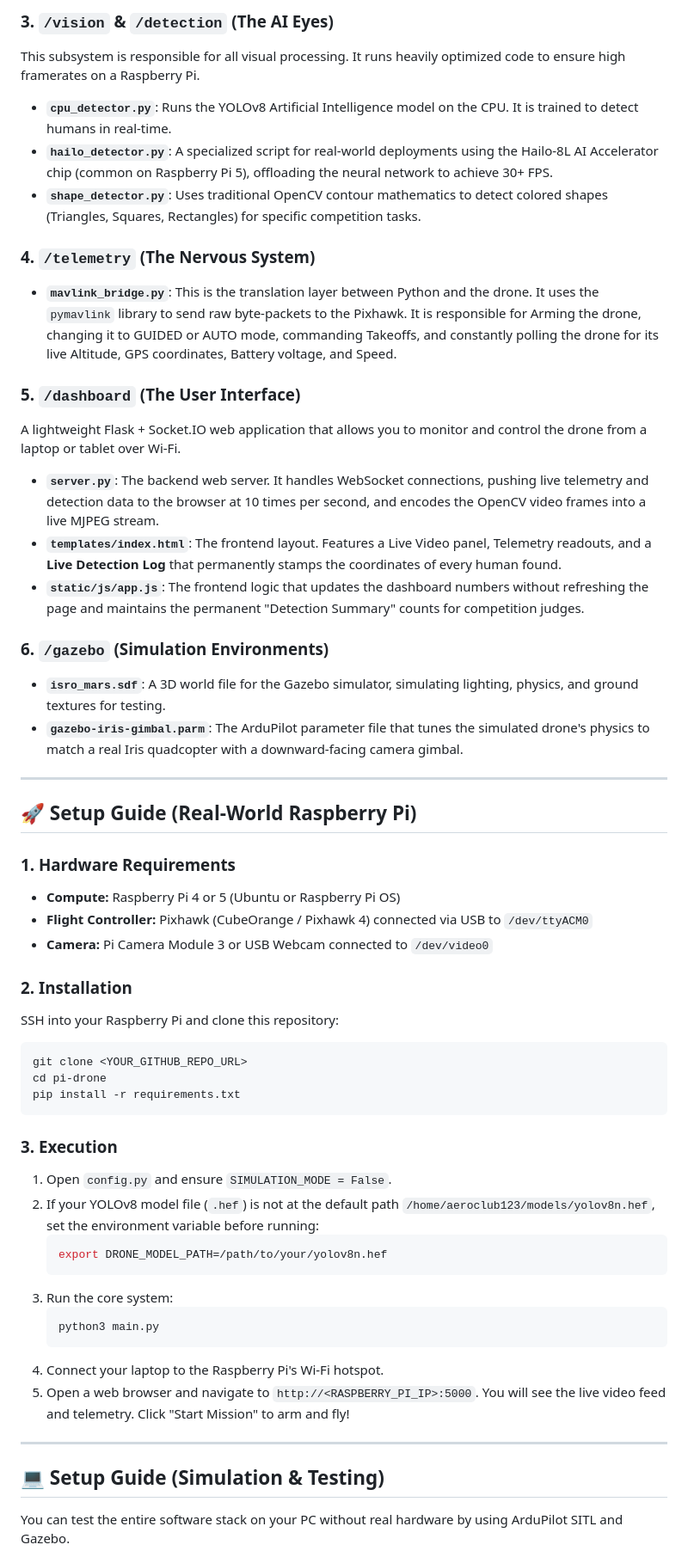
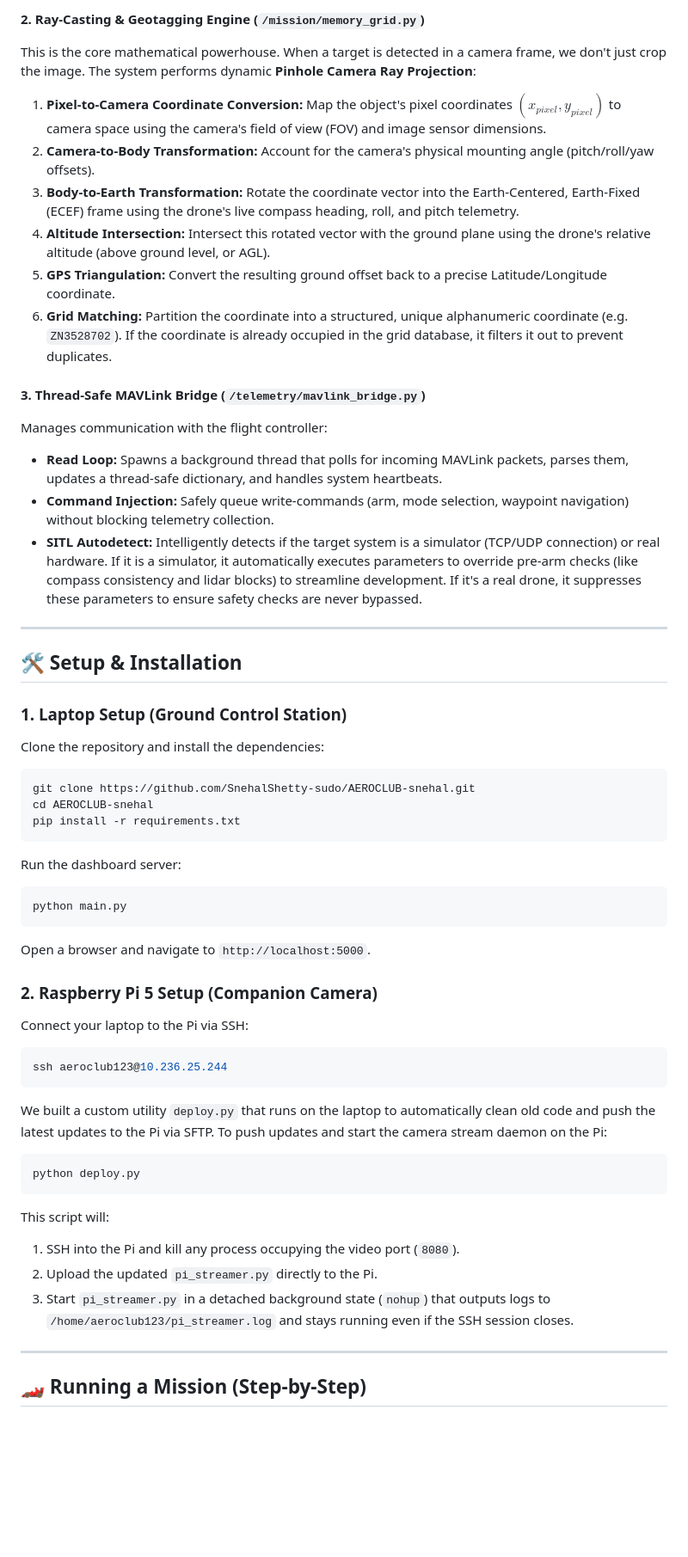
Before and after one commit to SnehalShetty-sudo/AEROCLUB-snehal, a Markdown page: README.md, the part around one of its changes. Shown at 86% size. GitHub-like rendering; blank space fills up the shorter version.

````diff
--- a/README.md
+++ b/README.md
@@ -69,55 +107,55 @@ This folder handles all the logic required to make the drone fly completely on i
 
-### 3. `/vision` & `/detection` (The AI Eyes)
-This subsystem is responsible for all visual processing. It runs heavily optimized code to ensure high framerates on a Raspberry Pi.
-* **`cpu_detector.py`**: Runs the YOLOv8 Artificial Intelligence model on the CPU. It is trained to detect humans in real-time.
-* **`hailo_detector.py`**: A specialized script for real-world deployments using the Hailo-8L AI Accelerator chip (common on Raspberry Pi 5), offloading the neural network to achieve 30+ FPS.
-* **`shape_detector.py`**: Uses traditional OpenCV contour mathematics to detect colored shapes (Triangles, Squares, Rectangles) for specific competition tasks.
+#### 2. Ray-Casting & Geotagging Engine (`/mission/memory_grid.py`)
+This is the core mathematical powerhouse. When a target is detected in a camera frame, we don't just crop the image. The system performs dynamic **Pinhole Camera Ray Projection**:
+1. **Pixel-to-Camera Coordinate Conversion:** Map the object's pixel coordinates $(x_{pixel}, y_{pixel})$ to camera space using the camera's field of view (FOV) and image sensor dimensions.
+2. **Camera-to-Body Transformation:** Account for the camera's physical mounting angle (pitch/roll/yaw offsets).
+3. **Body-to-Earth Transformation:** Rotate the coordinate vector into the Earth-Centered, Earth-Fixed (ECEF) frame using the drone's live compass heading, roll, and pitch telemetry.
+4. **Altitude Intersection:** Intersect this rotated vector with the ground plane using the drone's relative altitude (above ground level, or AGL).
+5. **GPS Triangulation:** Convert the resulting ground offset back to a precise Latitude/Longitude coordinate.
+6. **Grid Matching:** Partition the coordinate into a structured, unique alphanumeric coordinate (e.g. `ZN3528702`). If the coordinate is already occupied in the grid database, it filters it out to prevent duplicates.
 
-### 4. `/telemetry` (The Nervous System)
-* **`mavlink_bridge.py`**: This is the translation layer between Python and the drone. It uses the `pymavlink` library to send raw byte-packets to the Pixhawk. It is responsible for Arming the drone, changing it to GUIDED or AUTO mode, commanding Takeoffs, and constantly polling the drone for its live Altitude, GPS coordinates, Battery voltage, and Speed.
-
-### 5. `/dashboard` (The User Interface)
-A lightweight Flask + Socket.IO web application that allows you to monitor and control the drone from a laptop or tablet over Wi-Fi.
-* **`server.py`**: The backend web server. It handles WebSocket connections, pushing live telemetry and detection data to the browser at 10 times per second, and encodes the OpenCV video frames into a live MJPEG stream.
-* **`templates/index.html`**: The frontend layout. Features a Live Video panel, Telemetry readouts, and a **Live Detection Log** that permanently stamps the coordinates of every human found.
-* **`static/js/app.js`**: The frontend logic that updates the dashboard numbers without refreshing the page and maintains the permanent "Detection Summary" counts for competition judges.
-
-### 6. `/gazebo` (Simulation Environments)
-* **`isro_mars.sdf`**: A 3D world file for the Gazebo simulator, simulating lighting, physics, and ground textures for testing.
-* **`gazebo-iris-gimbal.parm`**: The ArduPilot parameter file that tunes the simulated drone's physics to match a real Iris quadcopter with a downward-facing camera gimbal.
+#### 3. Thread-Safe MAVLink Bridge (`/telemetry/mavlink_bridge.py`)
+Manages communication with the flight controller:
+* **Read Loop:** Spawns a background thread that polls for incoming MAVLink packets, parses them, updates a thread-safe dictionary, and handles system heartbeats.
+* **Command Injection:** Safely queue write-commands (arm, mode selection, waypoint navigation) without blocking telemetry collection.
+* **SITL Autodetect:** Intelligently detects if the target system is a simulator (TCP/UDP connection) or real hardware. If it is a simulator, it automatically executes parameters to override pre-arm checks (like compass consistency and lidar blocks) to streamline development. If it's a real drone, it suppresses these parameters to ensure safety checks are never bypassed.
 
 ---
 
-## 🚀 Setup Guide (Real-World Raspberry Pi)
+## 🛠️ Setup & Installation
 
-### 1. Hardware Requirements
-- **Compute:** Raspberry Pi 4 or 5 (Ubuntu or Raspberry Pi OS)
-- **Flight Controller:** Pixhawk (CubeOrange / Pixhawk 4) connected via USB to `/dev/ttyACM0`
-- **Camera:** Pi Camera Module 3 or USB Webcam connected to `/dev/video0`
-
-### 2. Installation
-SSH into your Raspberry Pi and clone this repository:
+### 1. Laptop Setup (Ground Control Station)
+Clone the repository and install the dependencies:
 ```bash
-git clone <YOUR_GITHUB_REPO_URL>
-cd pi-drone
+git clone https://github.com/SnehalShetty-sudo/AEROCLUB-snehal.git
+cd AEROCLUB-snehal
 pip install -r requirements.txt
 ```
 
-### 3. Execution
-1. Open `config.py` and ensure `SIMULATION_MODE = False`.
-2. If your YOLOv8 model file (`.hef`) is not at the default path `/home/aeroclub123/models/yolov8n.hef`, set the environment variable before running:
-   ```bash
-   export DRONE_MODEL_PATH=/path/to/your/yolov8n.hef
-   ```
-3. Run the core system:
-   ```bash
-   python3 main.py
-   ```
-3. Connect your laptop to the Raspberry Pi's Wi-Fi hotspot.
-4. Open a web browser and navigate to `http://<RASPBERRY_PI_IP>:5000`. You will see the live video feed and telemetry. Click "Start Mission" to arm and fly!
+Run the dashboard server:
+```bash
+python main.py
+```
+
+Open a browser and navigate to `http://localhost:5000`.
+
+### 2. Raspberry Pi 5 Setup (Companion Camera)
+Connect your laptop to the Pi via SSH:
+```bash
+ssh aeroclub123@10.236.25.244
+```
+
+We built a custom utility `deploy.py` that runs on the laptop to automatically clean old code and push the latest updates to the Pi via SFTP.
+To push updates and start the camera stream daemon on the Pi:
+```bash
+python deploy.py
+```
+This script will:
+1. SSH into the Pi and kill any process occupying the video port (`8080`).
+2. Upload the updated `pi_streamer.py` directly to the Pi.
+3. Start `pi_streamer.py` in a detached background state (`nohup`) that outputs logs to `/home/aeroclub123/pi_streamer.log` and stays running even if the SSH session closes.
 
 ---
 
-## 💻 Setup Guide (Simulation & Testing)
-You can test the entire software stack on your PC without real hardware by using ArduPilot SITL and Gazebo.
+## 🏎️ Running a Mission (Step-by-Step)
 
````
Also changed, not shown: other parts of README.md (+98 -57 lines).
